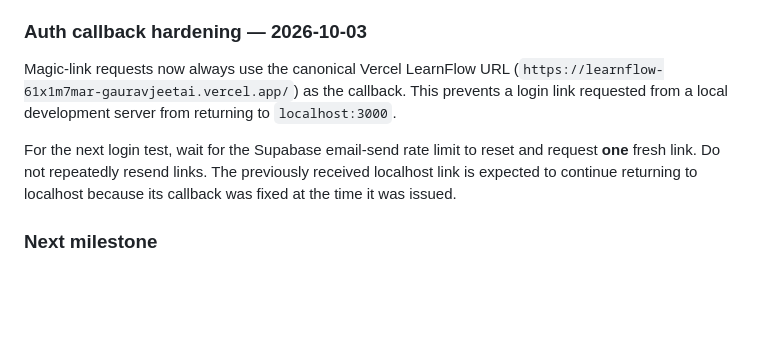
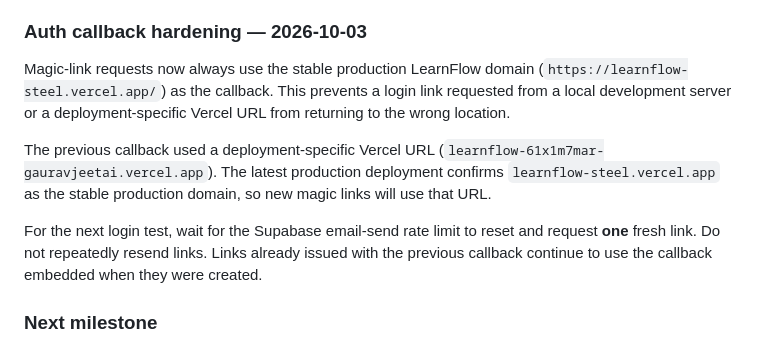
Before and after one commit to gauravjeetai-spec/learnflow, a Markdown page: README.md, the part around the change. Rendered like a GitHub page; blank space fills up the shorter version.

Commit message:
Document stable production auth callback

```diff
--- a/README.md
+++ b/README.md
@@ -74,9 +74,11 @@ This README is the canonical project record for LearnFlow's implemented architec
 
 ### Auth callback hardening — 2026-10-03
 
-Magic-link requests now always use the canonical Vercel LearnFlow URL (`https://learnflow-61x1m7mar-gauravjeetai.vercel.app/`) as the callback. This prevents a login link requested from a local development server from returning to `localhost:3000`.
+Magic-link requests now always use the stable production LearnFlow domain (`https://learnflow-steel.vercel.app/`) as the callback. This prevents a login link requested from a local development server or a deployment-specific Vercel URL from returning to the wrong location.
 
-For the next login test, wait for the Supabase email-send rate limit to reset and request **one** fresh link. Do not repeatedly resend links. The previously received localhost link is expected to continue returning to localhost because its callback was fixed at the time it was issued.
+The previous callback used a deployment-specific Vercel URL (`learnflow-61x1m7mar-gauravjeetai.vercel.app`). The latest production deployment confirms `learnflow-steel.vercel.app` as the stable production domain, so new magic links will use that URL.
+
+For the next login test, wait for the Supabase email-send rate limit to reset and request **one** fresh link. Do not repeatedly resend links. Links already issued with the previous callback continue to use the callback embedded when they were created.
 
 ### Next milestone
 
```
